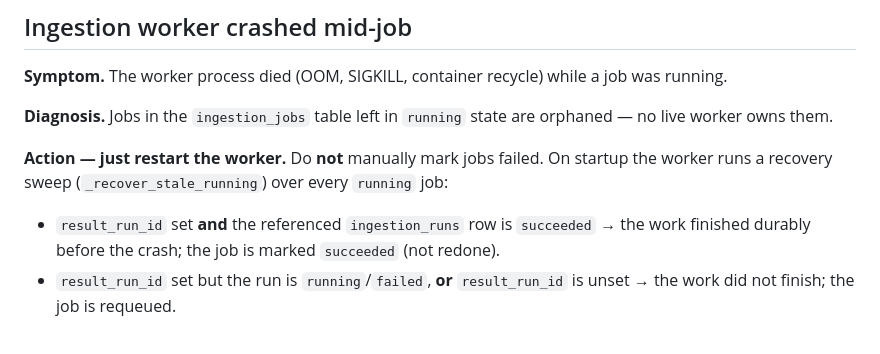
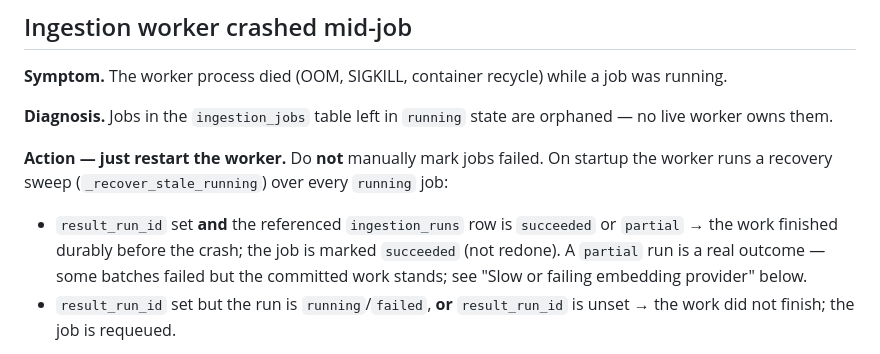
Before and after one commit to williamzujkowski/cf-knowledge-kiln, a Markdown page: docs/troubleshooting.md, the part around the change. Rendered like a GitHub page.

Commit message:
docs: recovery sweep also treats `partial` runs as durably complete
Blind-review accuracy fix: `_recover_stale_running` marks a job done
when the run status is `succeeded` OR `partial` (worker.py), not only
`succeeded`. The runbook now says so.

Co-Authored-By: Claude Opus 4.7 (1M context) <noreply@anthropic.com>

```diff
--- a/docs/troubleshooting.md
+++ b/docs/troubleshooting.md
@@ -73,8 +73,10 @@ failed. On startup the worker runs a recovery sweep
 (`_recover_stale_running`) over every `running` job:
 
 - `result_run_id` set **and** the referenced `ingestion_runs` row is
-  `succeeded` → the work finished durably before the crash; the job
-  is marked `succeeded` (not redone).
+  `succeeded` or `partial` → the work finished durably before the
+  crash; the job is marked `succeeded` (not redone). A `partial` run
+  is a real outcome — some batches failed but the committed work
+  stands; see "Slow or failing embedding provider" below.
 - `result_run_id` set but the run is `running`/`failed`, **or**
   `result_run_id` is unset → the work did not finish; the job is
   requeued.
```
